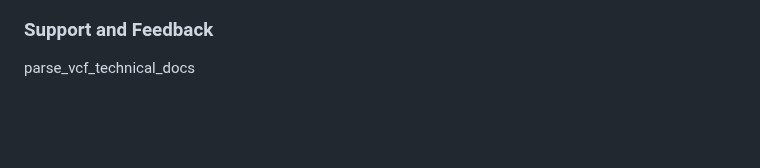
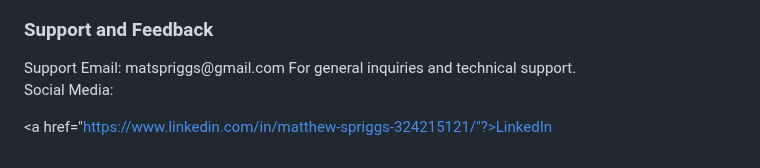
Before and after one commit to ms2206/GenomeVarAPI, a Markdown page: docs/user_guide.md, the part around one of its changes. Rendered like a GitHub page; blank space fills up the shorter version.

```diff
--- a/docs/user_guide.md
+++ b/docs/user_guide.md
@@ -113,5 +113,9 @@ The API has 8 main endpoints:
 </ul>
 
 <h3> Support and Feedback</h3>
+Support Email: matspriggs@gmail.com
+For general inquiries and technical support.
 
-parse_vcf_technical_docs
+Social Media:
+
+<a href="https://www.linkedin.com/in/matthew-spriggs-324215121/"?>LinkedIn</a>
```
Also changed, not shown: other parts of docs/user_guide.md (+1 -1 lines), docs/server_technical_docs.md (+73 -6 lines).
